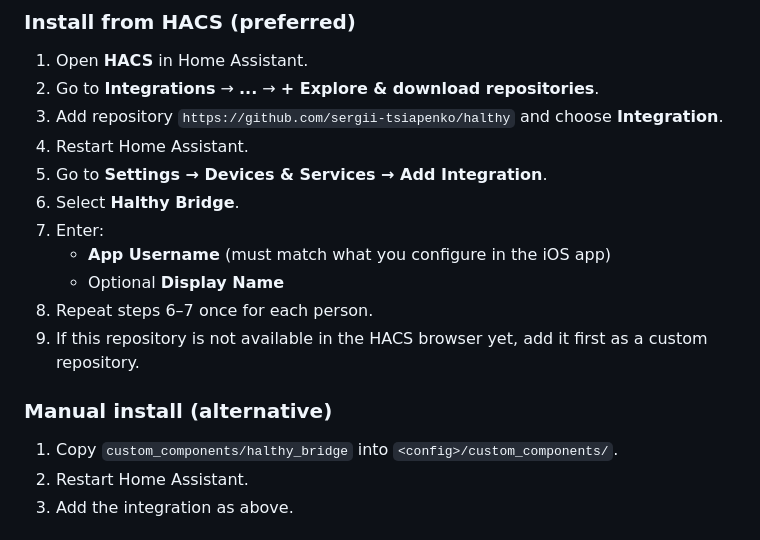
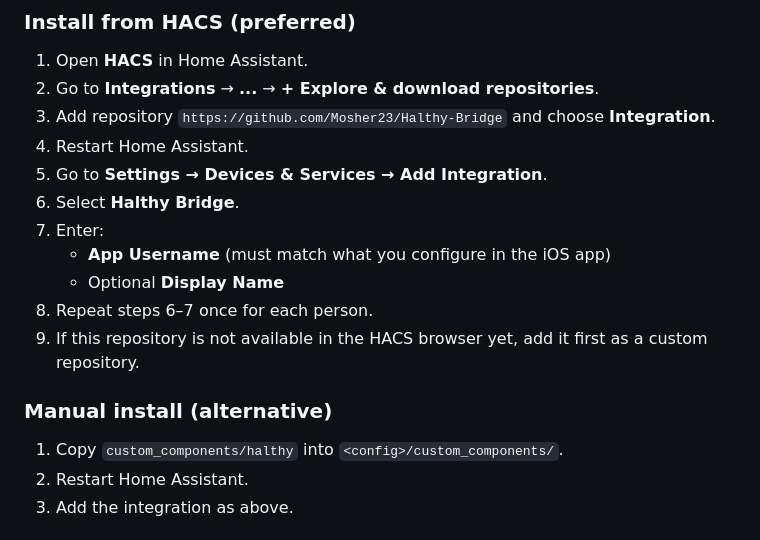
Before and after one commit to Mosher23/Halthy, a Markdown page: README.md, the part around the change. GitHub-like rendering.

```diff
--- a/README.md
+++ b/README.md
@@ -54,7 +54,7 @@ For richer historical analysis, enable optional InfluxDB export. That path sends
 
 1. Open **HACS** in Home Assistant.
 2. Go to **Integrations** → **...** → **+ Explore & download repositories**.
-3. Add repository `https://github.com/sergii-tsiapenko/halthy` and choose **Integration**.
+3. Add repository `https://github.com/Mosher23/Halthy-Bridge` and choose **Integration**.
 4. Restart Home Assistant.
 5. Go to **Settings → Devices & Services → Add Integration**.
 6. Select **Halthy Bridge**.
@@ -66,7 +66,7 @@ For richer historical analysis, enable optional InfluxDB export. That path sends
 
 ### Manual install (alternative)
 
-1. Copy `custom_components/halthy_bridge` into `<config>/custom_components/`.
+1. Copy `custom_components/halthy` into `<config>/custom_components/`.
 2. Restart Home Assistant.
 3. Add the integration as above.
 
```
